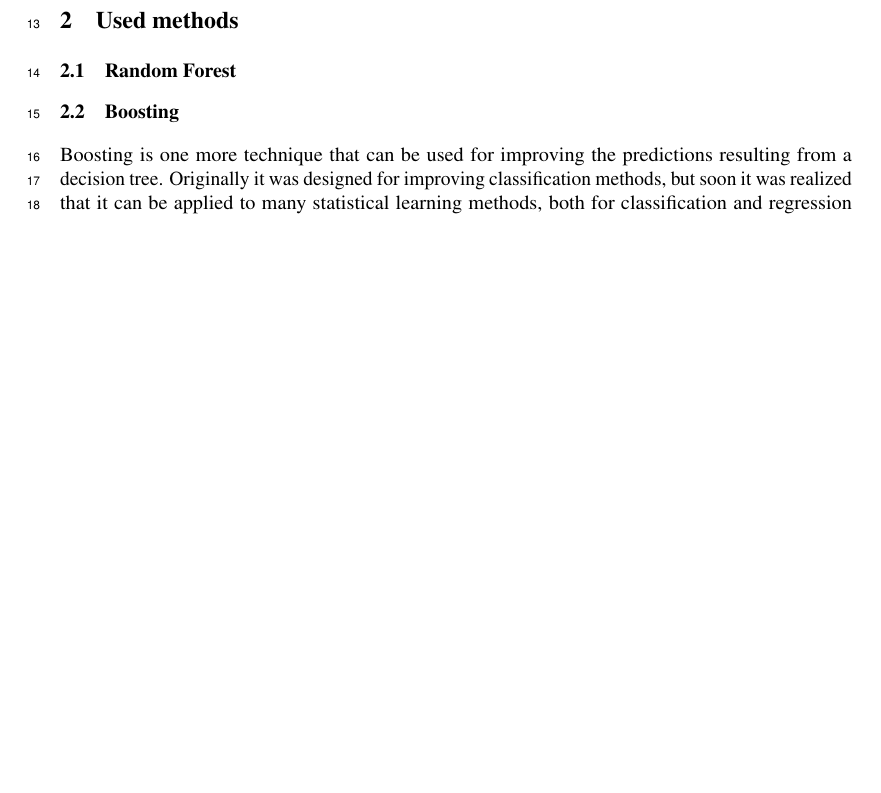
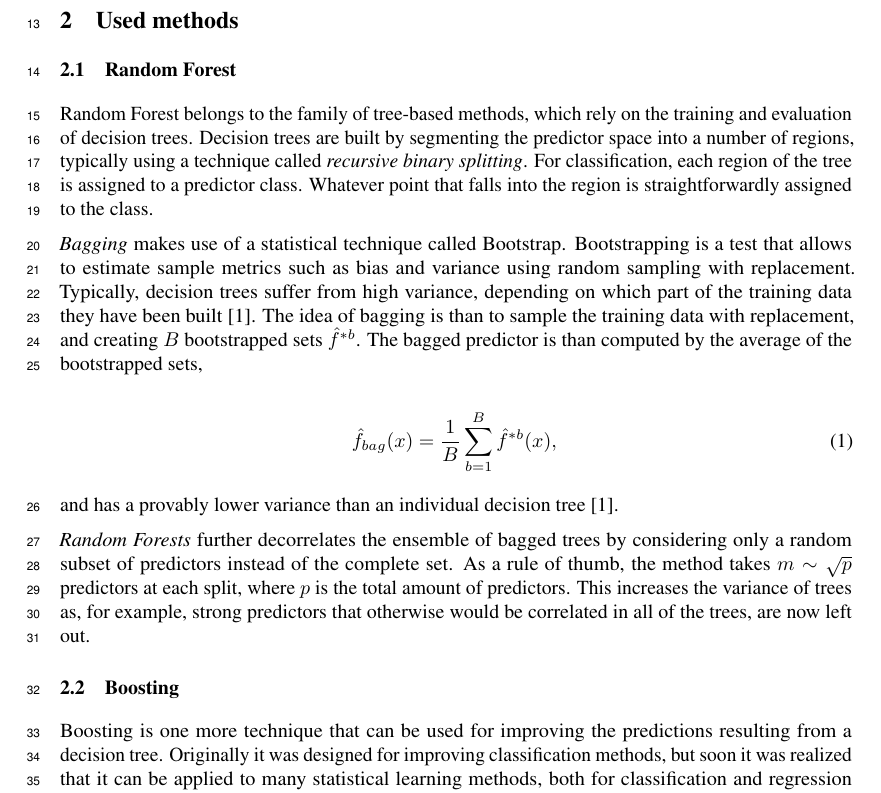
Before and after one commit to pavolbauer/statml_report, a LaTeX paper (group15_report.tex): part of page 2 of 5 before the commit and part of page 2 of 6 after it, cut so that both start at the same text, the shorter picture padded with empty space. Compiled offline with pdfLaTeX.

Commit message:
more random forest

```diff
--- a/group15_report.tex
+++ b/group15_report.tex
@@ -79,6 +79,25 @@ The prediction of the test data is evaluated using a web-based platform, which r
 \section{Used methods}
 
 \subsection{Random Forest}
+
+Random Forest belongs to the family of tree-based methods, which rely on the training and evaluation of decision trees.
+Decision trees are built by segmenting the predictor space into a number of regions, typically using a technique called \textit{recursive binary splitting}.
+For classification, each region of the tree is assigned to a predictor class.
+Whatever point that falls into the region is straightforwardly assigned to the class.
+
+\textit{Bagging} makes use of a statistical technique called Bootstrap.
+Bootstrapping is a test that allows to estimate sample metrics such as bias and variance using random sampling with replacement.
+Typically, decision trees suffer from high variance, depending on which part of the training data they have been built [1].
+The idea of bagging is than to sample the training data with replacement, and creating $B$ bootstrapped sets $\hat{f}^{*b}$.
+The bagged predictor is than computed by the average of the bootstrapped sets,
+
+\begin{equation} \label{boost_error_rate}
+\hat{f}_{bag}(x)=\frac{1}{B}\sum_{b=1}^{B}\hat{f}^{*b}(x),
+\end{equation}
+
+and has a provably lower variance than an individual decision tree [1].
+
+\textit{Random Forests} further decorrelates the ensemble of bagged trees by considering only a random subset of predictors instead of the complete set. As a rule of thumb, the method takes $m \sim  \sqrt{p}$ predictors at each split, where $p$ is the total amount of predictors. This increases the variance of trees as, for example, strong predictors that otherwise would be correlated in all of the trees, are now left out.
 
 \subsection{Boosting}
 
```
Also changed, not shown: group15_report.tex (14 more changed lines).
